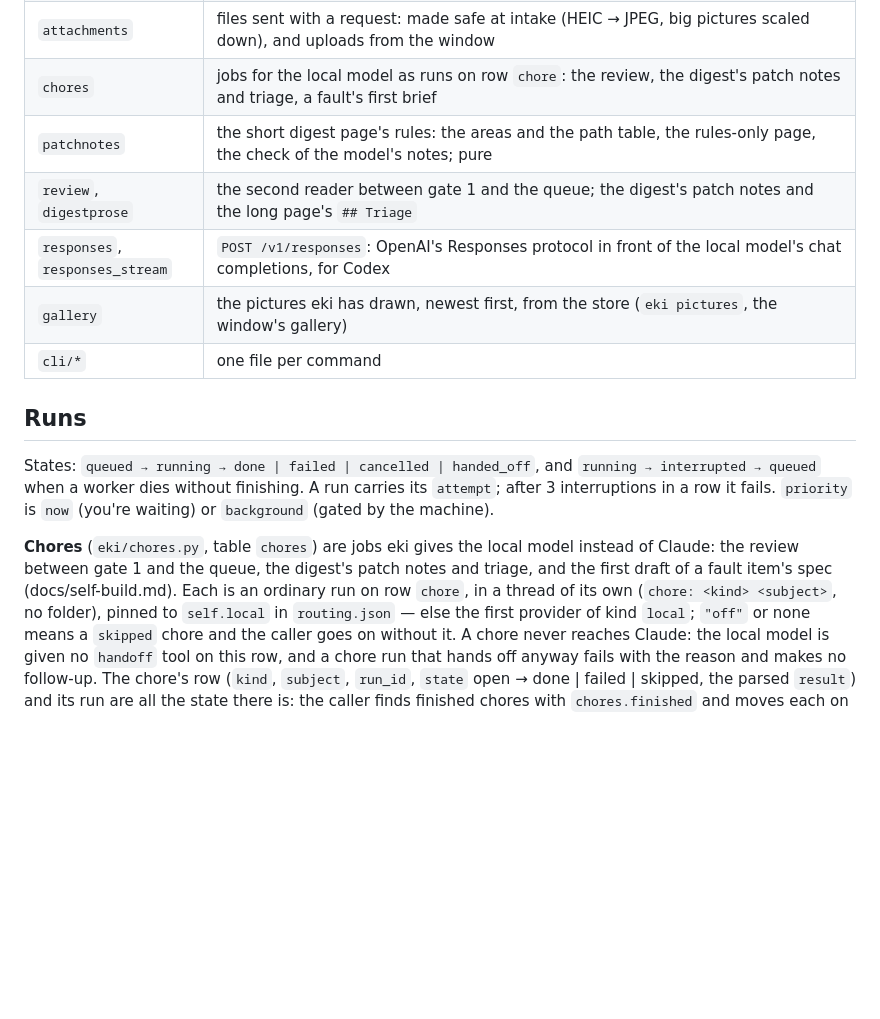
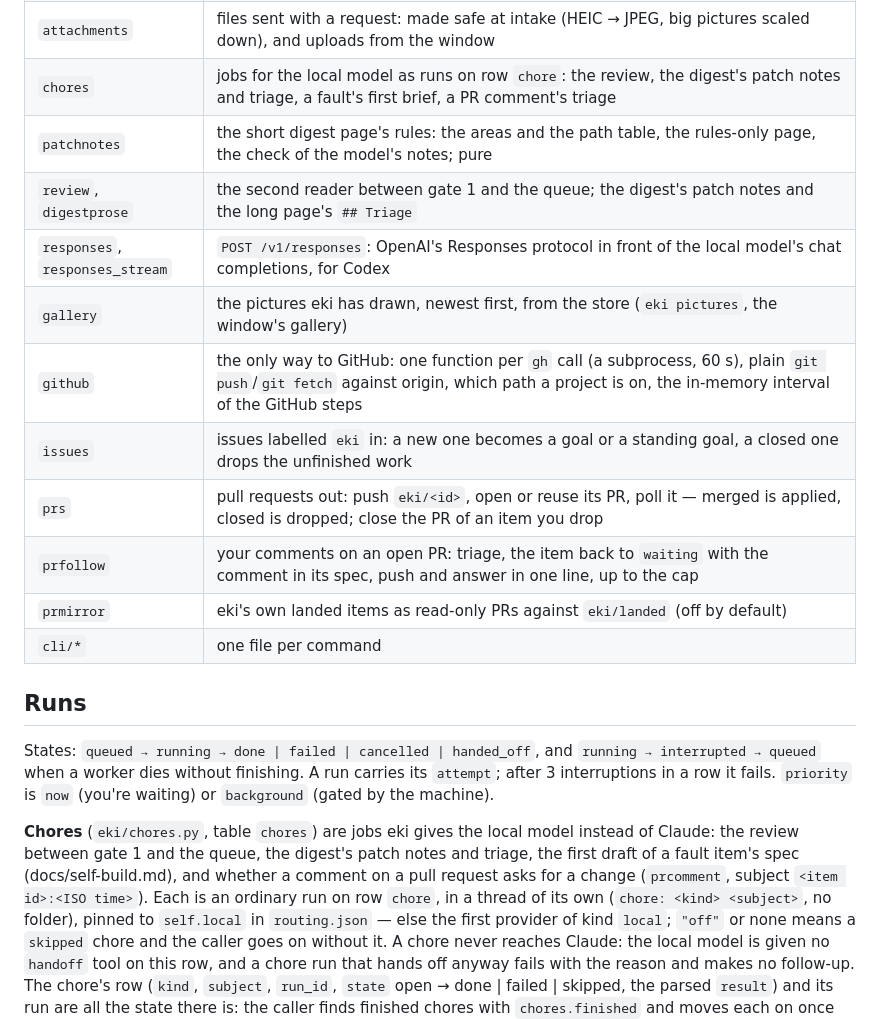
Before and after one commit to REDES01/eki, a Markdown page: docs/design.md, the part around one of its changes. GitHub-like rendering; blank space fills up the shorter version.

```diff
--- a/docs/design.md
+++ b/docs/design.md
@@ -68,11 +68,16 @@ eki follow <run>  ◄── events table
 | `locks` | the hard lock list: files eki may never change on its own say; an item touching one waits for a person's yes |
 | `train` | integration `main` goes live every few minutes as a build; `settle` marks what it carried live or rolled back |
 | `attachments` | files sent with a request: made safe at intake (HEIC → JPEG, big pictures scaled down), and uploads from the window |
-| `chores` | jobs for the local model as runs on row `chore`: the review, the digest's patch notes and triage, a fault's first brief |
+| `chores` | jobs for the local model as runs on row `chore`: the review, the digest's patch notes and triage, a fault's first brief, a PR comment's triage |
 | `patchnotes` | the short digest page's rules: the areas and the path table, the rules-only page, the check of the model's notes; pure |
 | `review`, `digestprose` | the second reader between gate 1 and the queue; the digest's patch notes and the long page's `## Triage` |
 | `responses`, `responses_stream` | `POST /v1/responses`: OpenAI's Responses protocol in front of the local model's chat completions, for Codex |
 | `gallery` | the pictures eki has drawn, newest first, from the store (`eki pictures`, the window's gallery) |
+| `github` | the only way to GitHub: one function per `gh` call (a subprocess, 60 s), plain `git push`/`git fetch` against origin, which path a project is on, the in-memory interval of the GitHub steps |
+| `issues` | issues labelled `eki` in: a new one becomes a goal or a standing goal, a closed one drops the unfinished work |
+| `prs` | pull requests out: push `eki/<id>`, open or reuse its PR, poll it — merged is applied, closed is dropped; close the PR of an item you drop |
+| `prfollow` | your comments on an open PR: triage, the item back to `waiting` with the comment in its spec, push and answer in one line, up to the cap |
+| `prmirror` | eki's own landed items as read-only PRs against `eki/landed` (off by default) |
 | `cli/*` | one file per command |
 
 ## Runs
@@ -84,8 +89,9 @@ A run carries its `attempt`; after 3 interruptions in a row it fails.
 
 **Chores** (`eki/chores.py`, table `chores`) are jobs eki gives the local
 model instead of Claude: the review between gate 1 and the queue, the
-digest's patch notes and triage, and the first draft of a fault item's spec
-(docs/self-build.md). Each is an ordinary run on row `chore`, in a thread of
+digest's patch notes and triage, the first draft of a fault item's spec
+(docs/self-build.md), and whether a comment on a pull request asks for a
+change (`prcomment`, subject `<item id>:<ISO time>`). Each is an ordinary run on row `chore`, in a thread of
 its own (`chore: <kind> <subject>`, no folder), pinned to `self.local` in
 `routing.json` — else the first provider of kind `local`; `"off"` or none
 means a `skipped` chore and the caller goes on without it. A chore never
```
Also changed, not shown: other parts of docs/design.md (+58 -2 lines), docs/self-build.md (+16 -0 lines).
